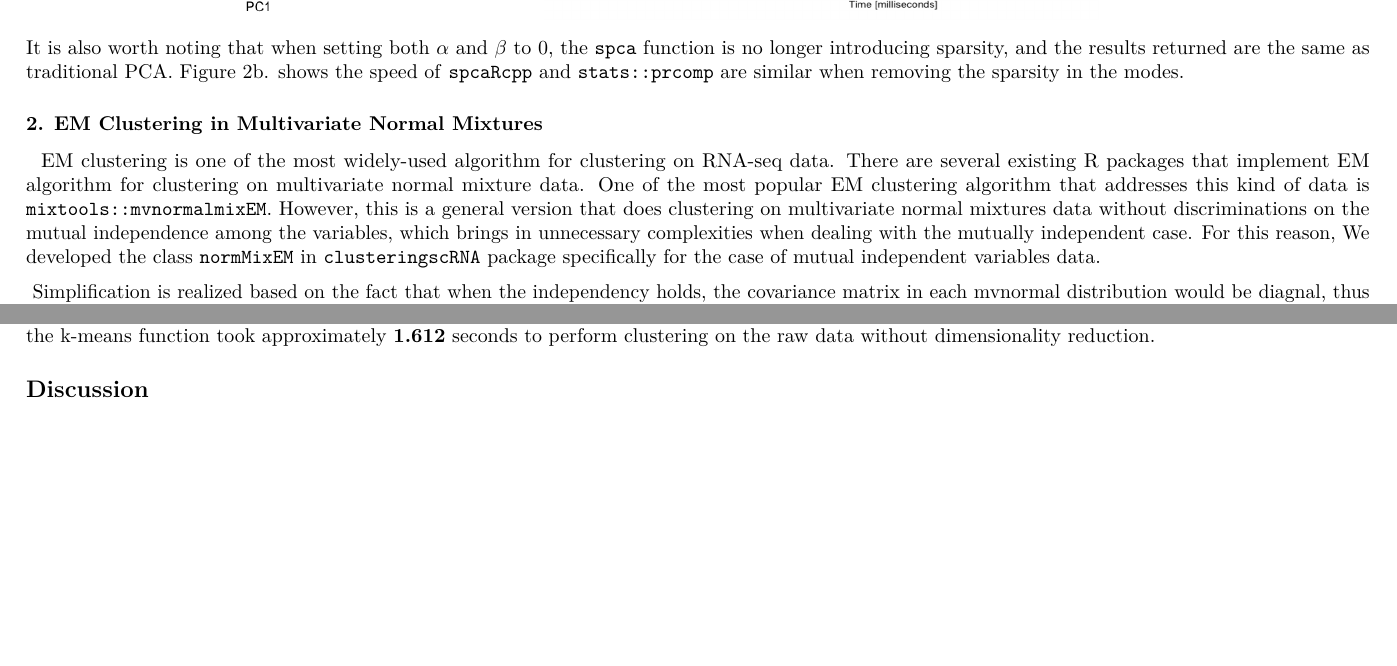
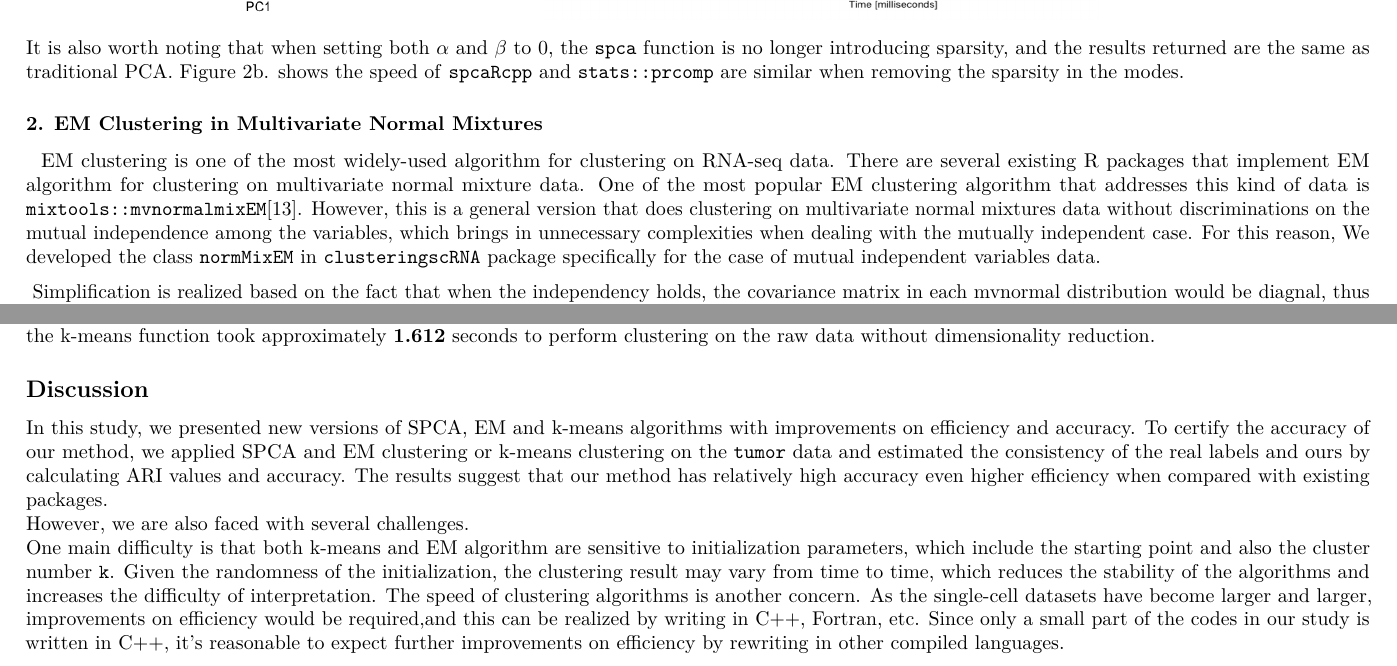
Before and after one commit to srhaup2/clustering_scRNA, an R Markdown document (unused/report/Report.Rmd): two parts of pages 2 and 4 of 5, joined at a grey line, cut so that both start at the same text, the shorter picture padded with empty space. The pictures show the output file unused/report/Report.pdf that the author committed with the source.

Commit message:
add report discussion

```diff
--- a/unused/report/Report.Rmd
+++ b/unused/report/Report.Rmd
@@ -89,7 +89,7 @@ It is also worth noting that when setting both $\alpha$ and $\beta$ to 0, the ``
 
 ### 2. EM Clustering in Multivariate Normal Mixtures
 
-|   EM clustering is one of the most widely-used algorithm for clustering on RNA-seq data. There are several existing R packages that implement EM algorithm for clustering on multivariate normal mixture data. One of the most popular EM clustering algorithm that addresses this kind of data is ``mixtools::mvnormalmixEM``. However, this is a general version that does clustering on multivariate normal mixtures data without discriminations on the mutual independence among the variables, which brings in unnecessary complexities when dealing with the mutually independent case. For this reason, We developed the class ``normMixEM`` in ``clusteringscRNA`` package specifically for the case of mutual independent variables data.
+|   EM clustering is one of the most widely-used algorithm for clustering on RNA-seq data. There are several existing R packages that implement EM algorithm for clustering on multivariate normal mixture data. One of the most popular EM clustering algorithm that addresses this kind of data is ``mixtools::mvnormalmixEM``[13]. However, this is a general version that does clustering on multivariate normal mixtures data without discriminations on the mutual independence among the variables, which brings in unnecessary complexities when dealing with the mutually independent case. For this reason, We developed the class ``normMixEM`` in ``clusteringscRNA`` package specifically for the case of mutual independent variables data.
 
 |  Simplification is realized based on the fact that when the independency holds, the covariance matrix in each mvnormal distribution would be diagnal, thus can be further compressed into vectors. In this case, `for` loops on a list of matrix can be replaced by matrix operations, which makes improvements on efficiency possible. The likelihood and log-likelihood function for mutually independent case can be expressed as follows:
 
@@ -276,6 +276,11 @@ clusteringscRNA::kmeans_clust(spca_out$scores,
 From Table 2b., the accuracy of k-means clustering was approximately 93%. Again, in order to better assess the reliability and accuracy of this method, average ARI was computed from 10 runs. The average ARI of k-means clustering was **0.818**, and the average runtime was **1.095** seconds. In comparison, the k-means function took approximately **1.612** seconds to perform clustering on the raw data without dimensionality reduction.
 
 ## Discussion
+In this study, we presented new versions of SPCA, EM and k-means algorithms with improvements on efficiency and accuracy. To certify the accuracy of our method, we applied SPCA and EM clustering or k-means clustering on the ``tumor`` data and estimated the consistency of the real labels and ours by calculating ARI values and accuracy. The results suggest that our method has relatively high accuracy even higher efficiency when compared with existing packages.
+However, we are also faced with several challenges.
+One main difficulty is that both k-means and EM algorithm are sensitive to initialization parameters, which include the starting point and also the cluster number ``k``. Given the randomness of the initialization, the clustering result may vary from time to time, which reduces the stability of the algorithms and increases the difficulty of interpretation.
+The speed of clustering algorithms is another concern. As the single-cell datasets have become larger and larger, improvements on efficiency would be required,and this can be realized by writing in C++, Fortran, etc. Since only a small part of the codes in our study is written in C++, it's reasonable to expect further improvements on efficiency by rewriting in other compiled languages.
+
 
 ## References
 1. N.B.Erichson, P.Zheng, K.Manohar, S.Brunton, J.N.Kutz, A.Y.Aravkin."SparsePrincipal Component Analysis via Variable Projection." Submitted to IEEE Journal of Selected Topics on Signal Processing (2018). (available at ‘arXiv https://arxiv.org/abs/1804.00341).
```
Also changed, not shown: unused/report/Report.pdf, 3 other files.
